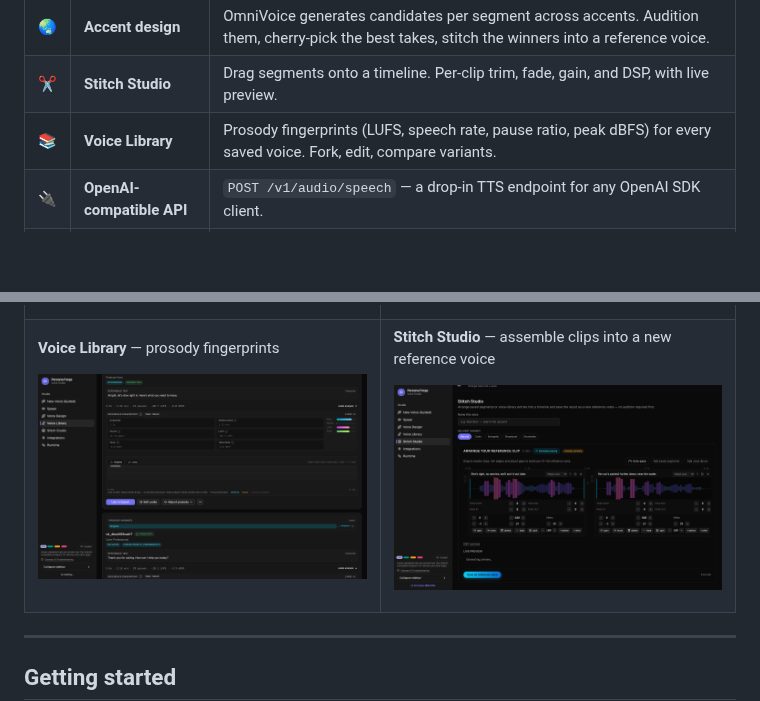
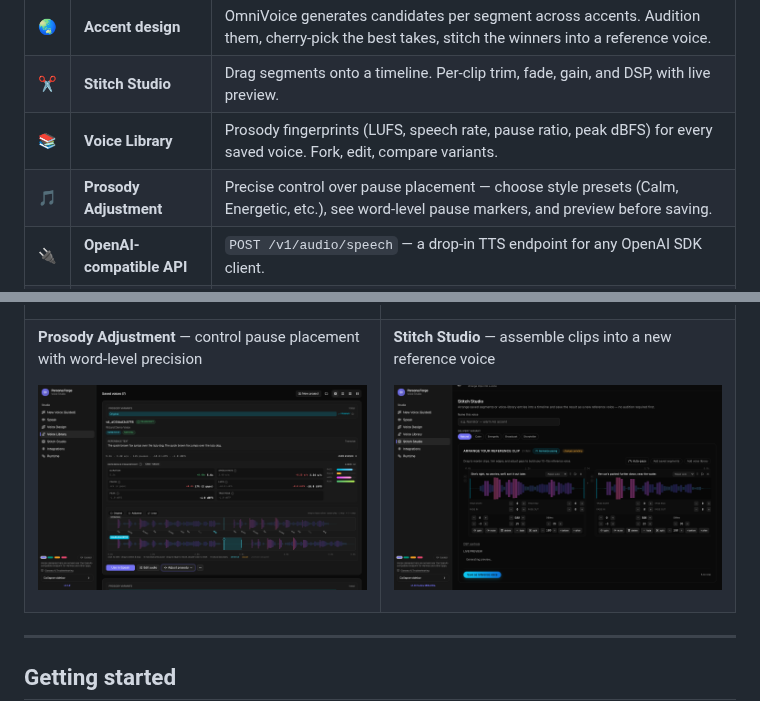
Before and after one commit to nmorgowicz-org/persona-forge, a Markdown page: README.md, 2 parts joined by grey strips. Drawn GitHub-style; pictures changed too: docs/screenshots/prosody-adjustment--pocket-tts--calm-adjusted.png (added); blank space fills up the shorter version.

Commit message:
fix(docs): showcase prosody adjustment feature with hero screenshot (#208)

```diff
--- a/README.md
+++ b/README.md
@@ -36,6 +36,7 @@ reference clip:
 | 🌏 | **Accent design** | OmniVoice generates candidates per segment across accents. Audition them, cherry-pick the best takes, stitch the winners into a reference voice. |
 | ✂️ | **Stitch Studio** | Drag segments onto a timeline. Per-clip trim, fade, gain, and DSP, with live preview. |
 | 📚 | **Voice Library** | Prosody fingerprints (LUFS, speech rate, pause ratio, peak dBFS) for every saved voice. Fork, edit, compare variants. |
+| 🎵 | **Prosody Adjustment** | Precise control over pause placement — choose style presets (Calm, Energetic, etc.), see word-level pause markers, and preview before saving. |
 | 🔌 | **OpenAI-compatible API** | `POST /v1/audio/speech` — a drop-in TTS endpoint for any OpenAI SDK client. |
 | ⚡ | **CPU-first** | The default pocket-tts backend runs on any CPU. Qwen3-TTS (PyTorch or OpenVINO) is opt-in. |
 | 🎛️ | **Live runtime config** | Change backend, idle-unload timer, and DSP knobs from the UI. No restart. |
@@ -64,9 +65,9 @@ reference clip:
 <tr>
 <td width="50%">
 
-**Voice Library** — prosody fingerprints
+**Prosody Adjustment** — control pause placement with word-level precision
 
-![Voice Library](docs/screenshots/voice-variant-list--neutral--variant-list.png)
+![Prosody Adjustment](docs/screenshots/prosody-adjustment--pocket-tts--calm-adjusted.png)
 
 </td>
 <td width="50%">
```
Also changed, not shown: 2 other files.
